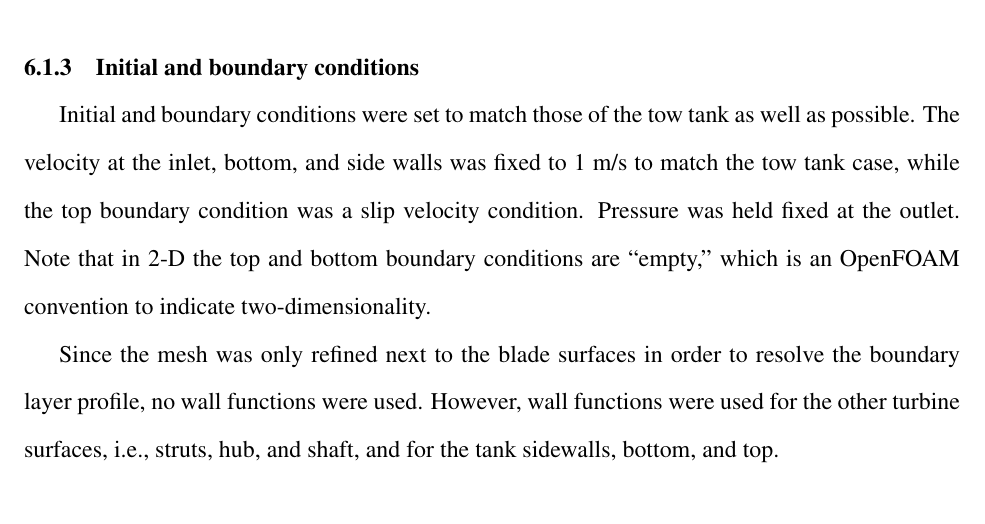
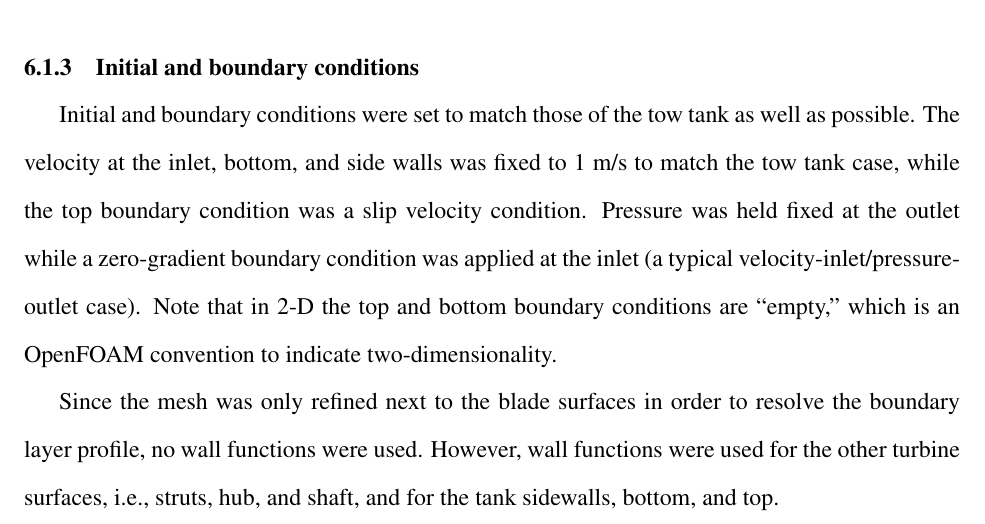
Before and after one commit to petebachant/PhD-thesis, a LaTeX thesis (thesis.tex, which reads chapters/blade-resolved-CFD.tex): part of page 113 of 178, cut so that both start at the same text. Compiled offline with pdfLaTeX.

Commit message:
Clarify pressure BCs for CFD chapter

```diff
--- a/chapters/blade-resolved-CFD.tex
+++ b/chapters/blade-resolved-CFD.tex
@@ -250,9 +250,11 @@ Bachant2016-UNH-RVAT-3D-OpenFOAM-SST, Bachant2016-UNH-RVAT-3D-OpenFOAM-SA}.
 Initial and boundary conditions were set to match those of the tow tank as well
 as possible. The velocity at the inlet, bottom, and side walls was fixed to 1
 m/s to match the tow tank case, while the top boundary condition was a slip
-velocity condition. Pressure was held fixed at the outlet. Note that in 2-D the
-top and bottom boundary conditions are ``empty,'' which is an OpenFOAM
-convention to indicate two-dimensionality.
+velocity condition. Pressure was held fixed at the outlet while a zero-gradient
+boundary condition was applied at the inlet (a typical
+velocity-inlet/pressure-outlet case). Note that in 2-D the top and bottom
+boundary conditions are ``empty,'' which is an OpenFOAM convention to indicate
+two-dimensionality.
 
 Since the mesh was only refined next to the blade surfaces in order to resolve
 the boundary layer profile, no wall functions were used. However, wall functions
```
